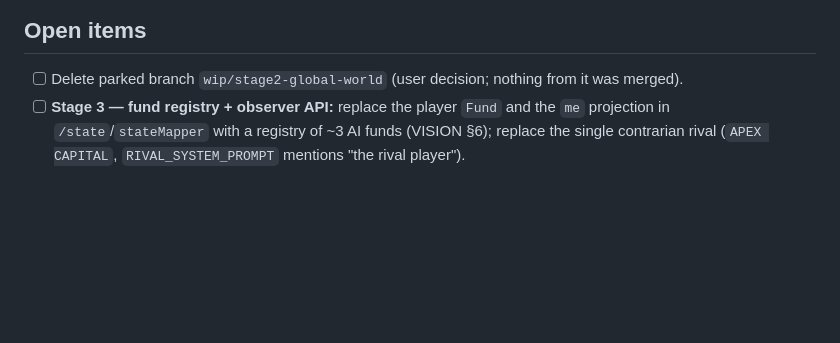
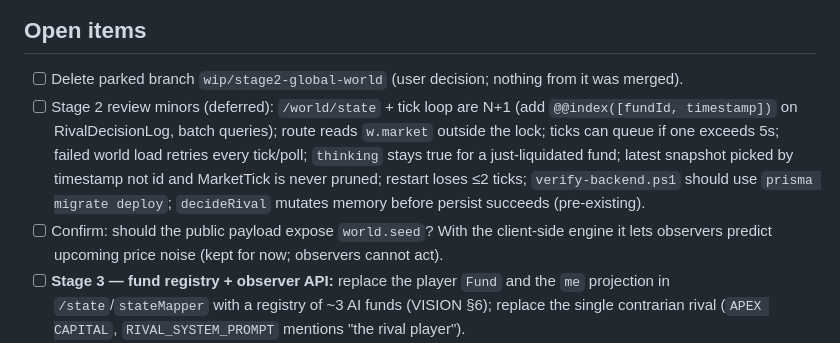
Before and after one commit to PranavJha-3000/Black-Sheep, a Markdown page: docs/ai/HANDOVER.md, the part around the change. GitHub-like rendering; blank space fills up the shorter version.

Commit message:
docs: record Stage 2 review follow-ups in handover
Co-Authored-By: Claude Opus 5.5 <noreply@anthropic.com>

```diff
--- a/docs/ai/HANDOVER.md
+++ b/docs/ai/HANDOVER.md
@@ -8,6 +8,8 @@
 
 ## Open items
 - [ ] Delete parked branch `wip/stage2-global-world` (user decision; nothing from it was merged).
+- [ ] Stage 2 review minors (deferred): `/world/state` + tick loop are N+1 (add `@@index([fundId, timestamp])` on RivalDecisionLog, batch queries); route reads `w.market` outside the lock; ticks can queue if one exceeds 5s; failed world load retries every tick/poll; `thinking` stays true for a just-liquidated fund; latest snapshot picked by timestamp not id and MarketTick is never pruned; restart loses ≤2 ticks; `verify-backend.ps1` should use `prisma migrate deploy`; `decideRival` mutates memory before persist succeeds (pre-existing).
+- [ ] Confirm: should the public payload expose `world.seed`? With the client-side engine it lets observers predict upcoming price noise (kept for now; observers cannot act).
 - [ ] **Stage 3 — fund registry + observer API:** replace the player `Fund` and the `me` projection in `/state`/`stateMapper` with a registry of ~3 AI funds (VISION §6); replace the single contrarian rival (`APEX CAPITAL`, `RIVAL_SYSTEM_PROMPT` mentions "the rival player").
 - [ ] **Observer UI (VISION §13):** the terminal still focuses one fund (`funds[0]`) with player-shaped copy ("YOUR POSITIONS", RAVEN CAPITAL branding, "Select NOVA… and BUY"); build a multi-fund observer view.
 - [ ] Multi-process writer: Postgres advisory-lock leader election (D-016 revisit) before running more than one server process.
```
